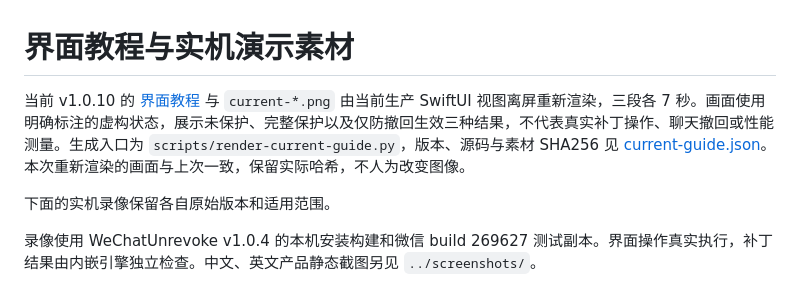
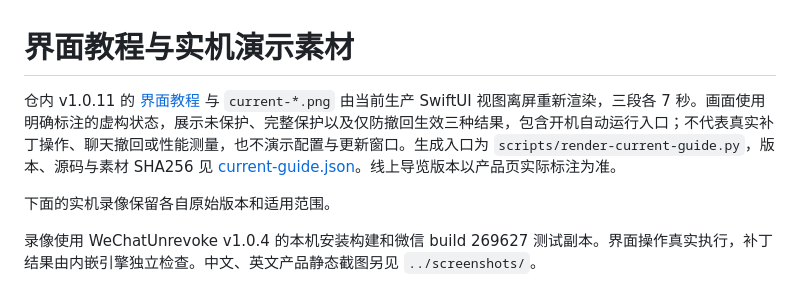
Before and after one commit to zengtianli/WeChatUnrevoke, a Markdown page: docs/demo/README.md, the part around the change. GitHub-like rendering.

```diff
--- a/docs/demo/README.md
+++ b/docs/demo/README.md
@@ -1,6 +1,6 @@
 # 界面教程与实机演示素材
 
-当前 v1.0.10 的 [界面教程](current-guide.mp4) 与 `current-*.png` 由当前生产 SwiftUI 视图离屏重新渲染，三段各 7 秒。画面使用明确标注的虚构状态，展示未保护、完整保护以及仅防撤回生效三种结果，不代表真实补丁操作、聊天撤回或性能测量。生成入口为 `scripts/render-current-guide.py`，版本、源码与素材 SHA256 见 [current-guide.json](current-guide.json)。本次重新渲染的画面与上次一致，保留实际哈希，不人为改变图像。
+仓内 v1.0.11 的 [界面教程](current-guide.mp4) 与 `current-*.png` 由当前生产 SwiftUI 视图离屏重新渲染，三段各 7 秒。画面使用明确标注的虚构状态，展示未保护、完整保护以及仅防撤回生效三种结果，包含开机自动运行入口；不代表真实补丁操作、聊天撤回或性能测量，也不演示配置与更新窗口。生成入口为 `scripts/render-current-guide.py`，版本、源码与素材 SHA256 见 [current-guide.json](current-guide.json)。线上导览版本以产品页实际标注为准。
 
 下面的实机录像保留各自原始版本和适用范围。
 
```
Also changed, not shown: README.md (+3 -3 lines), README_EN.md (+3 -1 lines), docs/demo/current-antiRevokeOnly.png, docs/demo/current-protected.png, docs/demo/current-unprotected.png, 5 other files.
